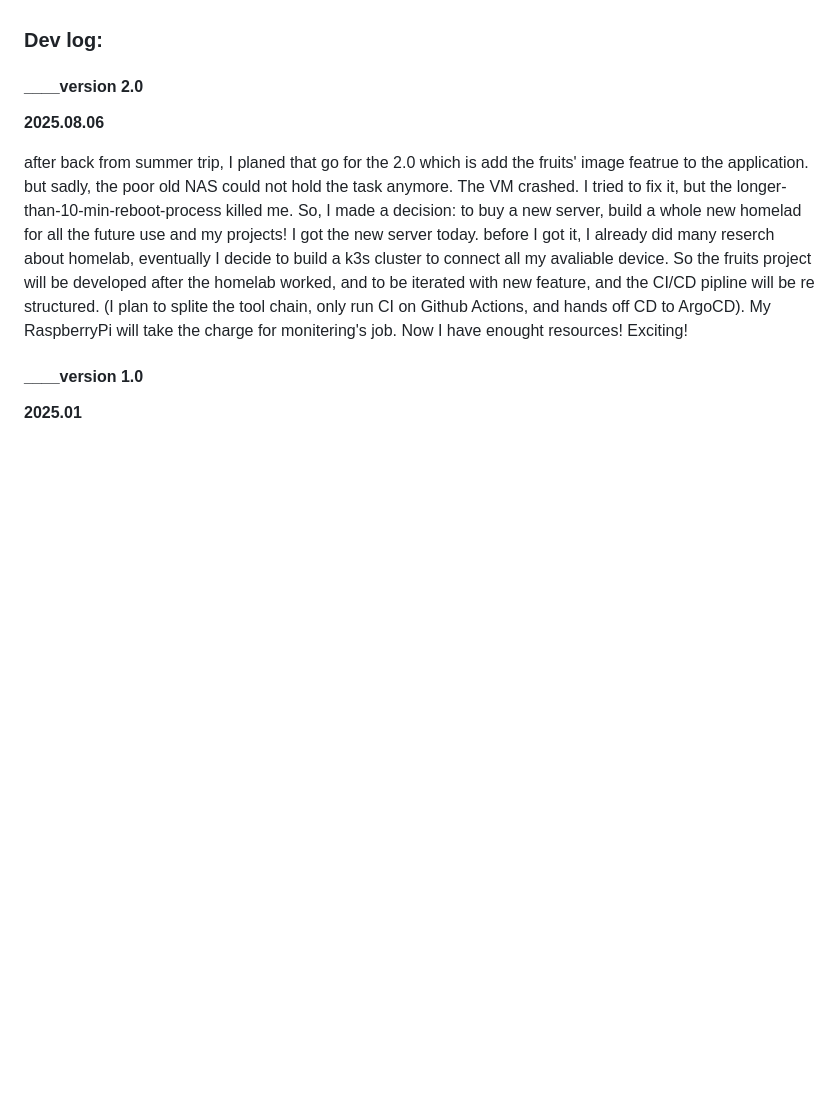
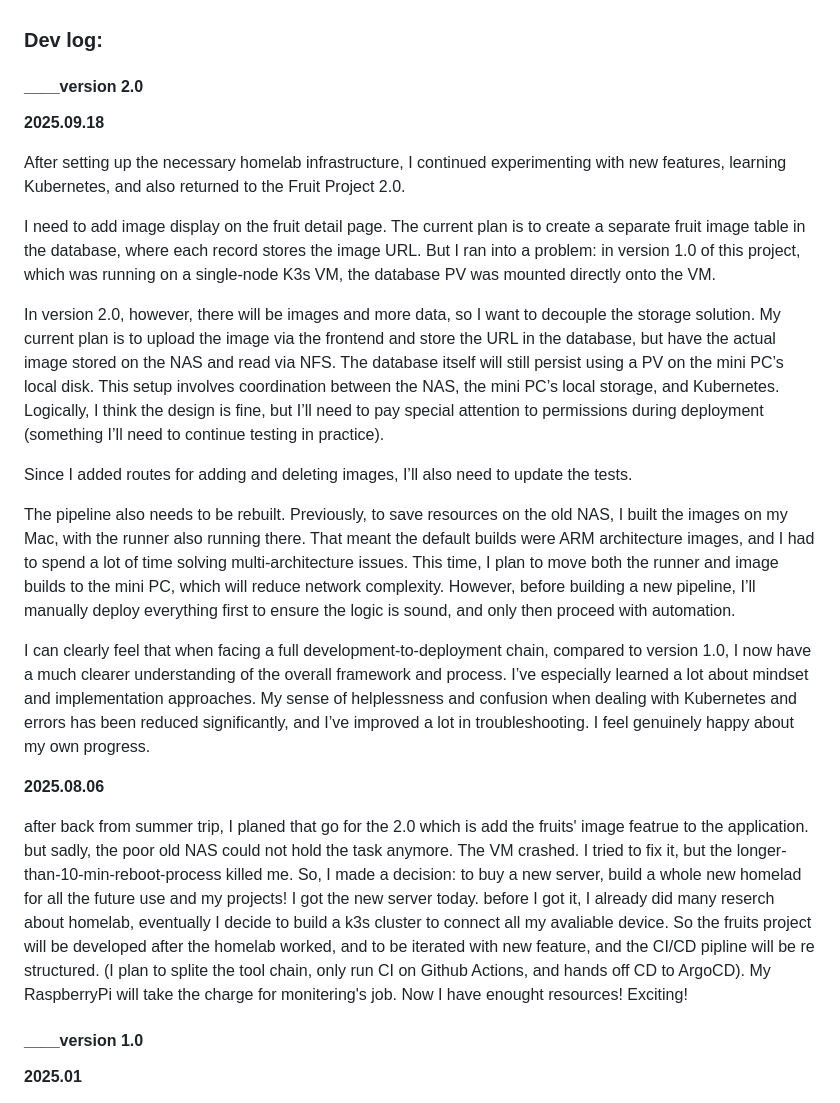
Before and after one commit to yayamayajd/fruits_project, a Markdown page: README.md, the part around the change. Rendered like a GitHub page; blank space fills up the shorter version.

Commit message:
update the log

```diff
--- a/README.md
+++ b/README.md
@@ -53,6 +53,25 @@ Meanwhile, I want to apply all the skills I’ve learned and take my studies and
 
 
 #### ____version 2.0 ####
+
+
+**2025.09.18**
+
+After setting up the necessary homelab infrastructure, I continued experimenting with new features, learning Kubernetes, and also returned to the Fruit Project 2.0.
+
+I need to add image display on the fruit detail page. The current plan is to create a separate fruit image table in the database, where each record stores the image URL. But I ran into a problem: in version 1.0 of this project, which was running on a single-node K3s VM, the database PV was mounted directly onto the VM.
+
+In version 2.0, however, there will be images and more data, so I want to decouple the storage solution. My current plan is to upload the image via the frontend and store the URL in the database, but have the actual image stored on the NAS and read via NFS. The database itself will still persist using a PV on the mini PC’s local disk. This setup involves coordination between the NAS, the mini PC’s local storage, and Kubernetes. Logically, I think the design is fine, but I’ll need to pay special attention to permissions during deployment (something I’ll need to continue testing in practice).
+
+Since I added routes for adding and deleting images, I’ll also need to update the tests.
+
+The pipeline also needs to be rebuilt. Previously, to save resources on the old NAS, I built the images on my Mac, with the runner also running there. That meant the default builds were ARM architecture images, and I had to spend a lot of time solving multi-architecture issues. This time, I plan to move both the runner and image builds to the mini PC, which will reduce network complexity. However, before building a new pipeline, I’ll manually deploy everything first to ensure the logic is sound, and only then proceed with automation.
+
+I can clearly feel that when facing a full development-to-deployment chain, compared to version 1.0, I now have a much clearer understanding of the overall framework and process. I’ve especially learned a lot about mindset and implementation approaches. My sense of helplessness and confusion when dealing with Kubernetes and errors has been reduced significantly, and I’ve improved a lot in troubleshooting. I feel genuinely happy about my own progress.
+
+
+
+
 
 **2025.08.06**
 
```
